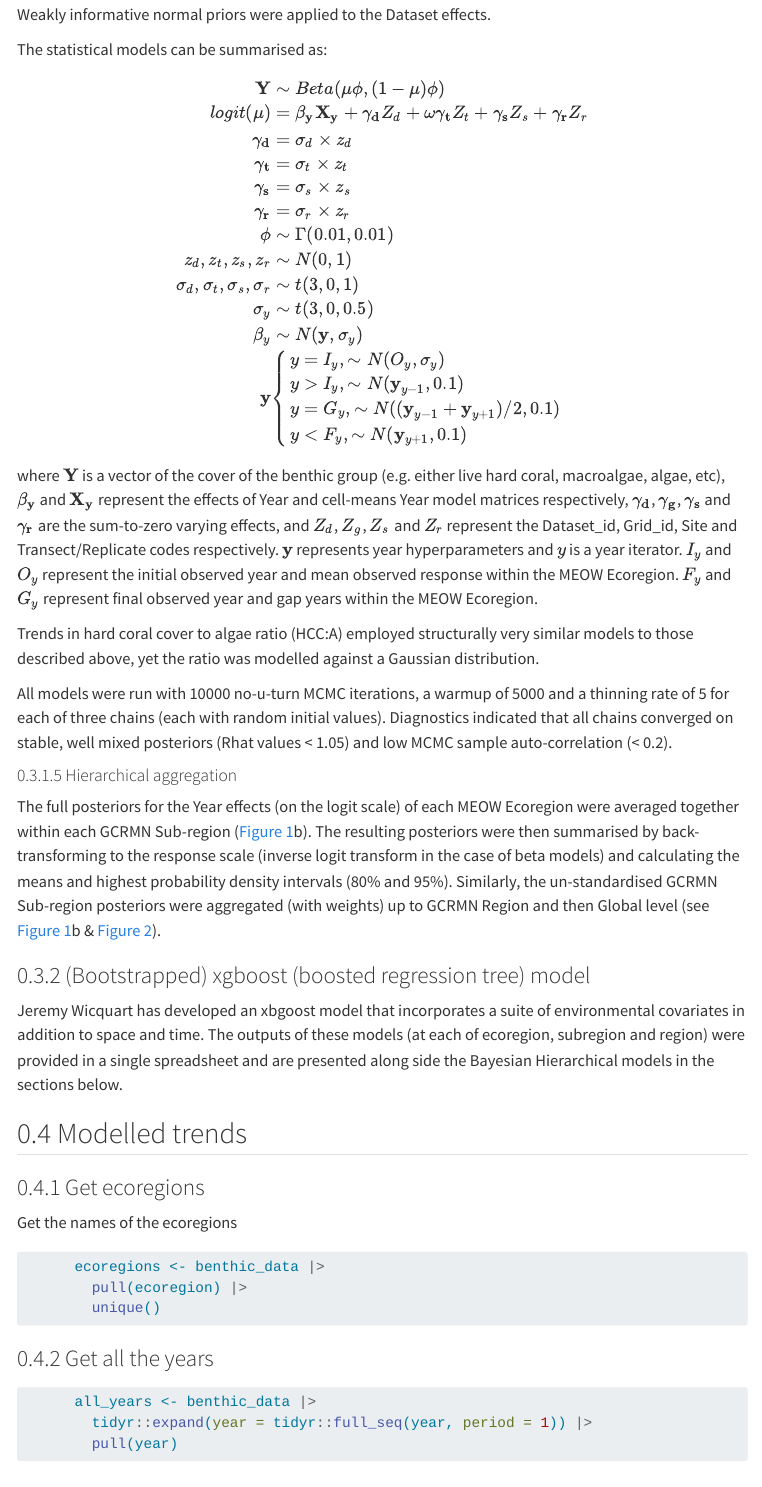
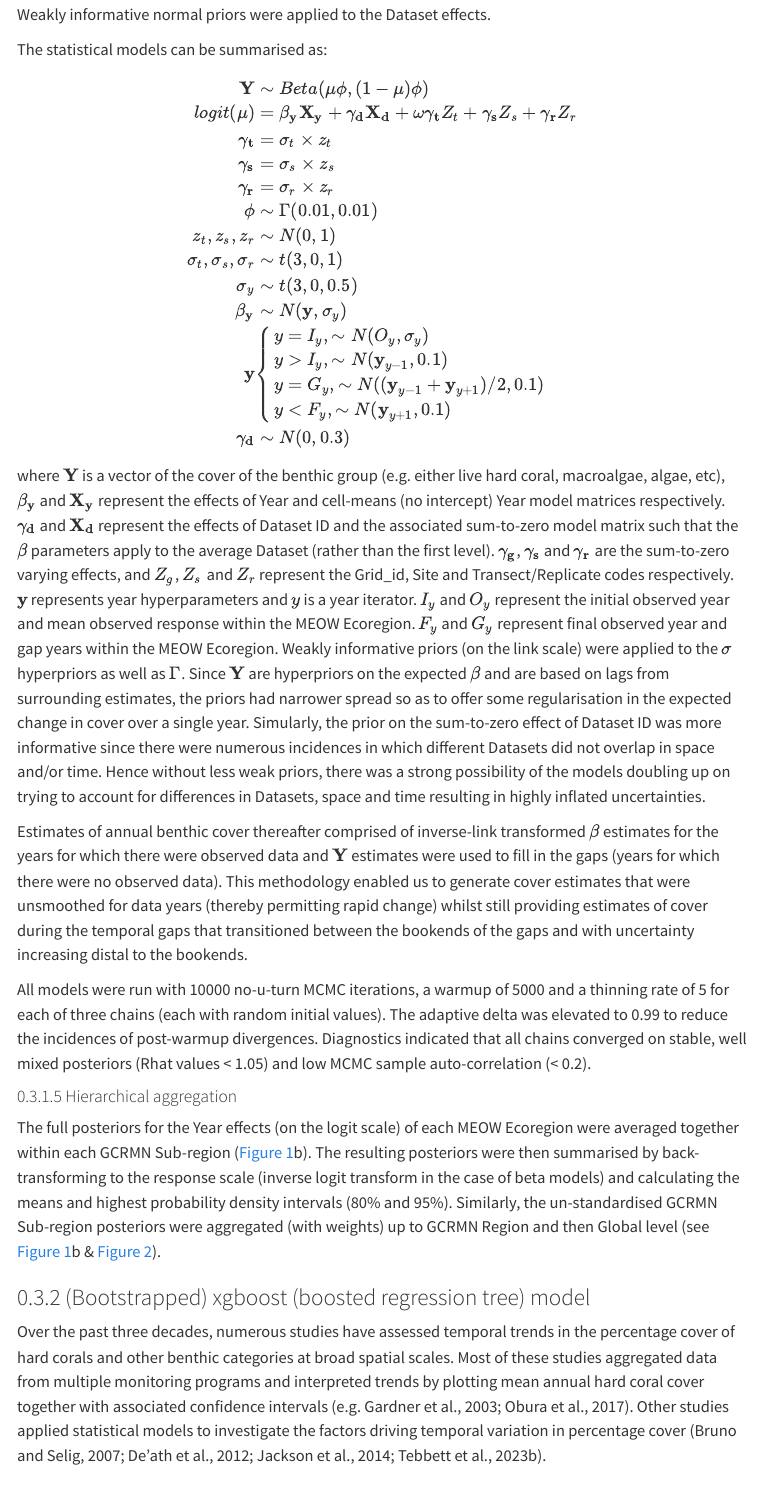
Before and after one commit to open-AIMS/gcrmn_model_alt, a Quarto document (docs/compare_models.qmd): the page in a window 1100 px wide, from 8500 px down. Rendered offline with R 4.5, knitr and Pandoc in place of Quarto, with nearby package versions; menus at the side of the page are left out; long lines of code are wrapped.

Commit message:
updating compare_models doc

```diff
--- a/docs/compare_models.qmd
+++ b/docs/compare_models.qmd
@@ -771,47 +771,123 @@ effects.
 
 The statistical models can be summarised as:
 
+<!--
 \begin{align}
   \mathbf{Y} &\sim Beta(\mu\phi, (1-\mu)\phi)\\
-  logit(\mu) &= \mathbf{\beta_y} \mathbf{X_y} + \mathbf{\gamma_d} Z_d + \omega\mathbf{\gamma_t} Z_t +
+  logit(\mu) &= \mathbf{\beta_y} \mathbf{X_y} + \mathbf{\gamma_d} \mathbf{X_d} + \omega\mathbf{\gamma_t} Z_t +
     \mathbf{\gamma_s} Z_s + \mathbf{\gamma_r} Z_r\\
-  \mathbf{\gamma_d} &= \sigma_d\times z_d\\
   \mathbf{\gamma_t} &= \sigma_t\times z_t\\
   \mathbf{\gamma_s} &= \sigma_s\times z_s\\
   \mathbf{\gamma_r} &= \sigma_r\times z_r\\
   \phi &\sim \Gamma(0.01,0.01)\\
-  z_d,z_t,z_s,z_r &\sim N(0,1)\\
-  \sigma_d,\sigma_t,\sigma_s,\sigma_r &\sim t(3, 0, 1)\\
+  z_t,z_s,z_r &\sim N(0,1)\\
+  \sigma_t,\sigma_s,\sigma_r &\sim t(3, 0, 1)\\
   \sigma_y &\sim t(3, 0, 0.5)\\
-  \beta_{y} &\sim N(\mathbf{y}, \sigma_y)\\
+  \mathbf{\beta_{y}} &\sim N(\mathbf{y}, \sigma_y)\\
   \mathbf{y} &\begin{cases}y=I_y, \sim N(O_y, \sigma_y)\\
      y>I_y, \sim N(\mathbf{y}_{y-1}, 0.1)\\
      y=G_y, \sim N((\mathbf{y}_{y-1} + \mathbf{y}_{y+1})/2, 0.1)\\
      y<F_y, \sim N(\mathbf{y}_{y+1}, 0.1)
-  \end{cases}
+  \end{cases}\\
+  \mathbf{\gamma_d} = \mathbf{gamma_raw_d} - \bar{\mathbf{gamma_d}}\\
+  \mathbf{\gamma_raw_d} & \sim N(0, 0.3)\\
 \end{align}
 
 where $\mathbf{Y}$ is a vector of the cover of the benthic group
 (e.g. either live hard coral, macroalgae, algae, etc),
 $\mathbf{\beta_y}$ and $\mathbf{X_y}$ represent the effects of Year
-and cell-means Year model matrices respectively, $\mathbf{\gamma_d}$,
+and cell-means (no intercept) Year model matrices respectively.
+$\mathbf{\gamma_d}$ and $\mathbf{X_d}$ represent the effects of
+Dataset ID and the associated model matrix.  $\mathbf{\gamma_d}$ is
+mean centered to ensure it sums-to-zero so that the $\beta$ parameters
+apply to the average Dataset (rather than the first level).
 $\mathbf{\gamma_g}$, $\mathbf{\gamma_s}$ and $\mathbf{\gamma_r}$ are
-the sum-to-zero varying effects, and $Z_d$, $Z_g$, $Z_s$ and $Z_r$
-represent the Dataset_id, Grid_id, Site and Transect/Replicate codes
-respectively. $\mathbf{y}$ represents year hyperparameters and $y$ is a year
-iterator. $I_y$ and $O_y$ represent the initial observed year and mean
-observed response within the MEOW Ecoregion.  $F_{y}$ and $G_{y}$
-represent final observed year and gap years within the MEOW Ecoregion.
-
-Trends in hard coral cover to algae ratio (HCC:A) employed
-structurally very similar models to those described above, yet the
-ratio was modelled against a Gaussian distribution.
+the sum-to-zero varying effects, and $Z_g$, $Z_s$ and $Z_r$ represent
+the Grid_id, Site and Transect/Replicate codes
+respectively. $\mathbf{y}$ represents year hyperparameters and $y$ is
+a year iterator. $I_y$ and $O_y$ represent the initial observed year
+and mean observed response within the MEOW Ecoregion.  $F_{y}$ and
+$G_{y}$ represent final observed year and gap years within the MEOW
+Ecoregion.  Weakly informative priors (on the link scale) are applied
+to the $\sigma$ hyperpriors as well as $\Gamma$.  Since \mathbf{Y} are
+hyperpriors on the expected $\beta$ and are based on lags from
+surrounding estimates, the priors had narrower spread so as to offer
+some regularisation in the expected change in cover over a single
+year.  Simularly, the prior on the sum-to-zero effect of Dataset ID
+was more informative since there were numerous incidences in which
+different Datasets did not overlap in space and/or time.  Hence
+without less weak priors, there was a strong possibility of the models
+doubling up on trying to account for differences in Datasets, space
+and time resulting in highly inflated uncertainties.
+
+-->
+
+\begin{align}
+  \mathbf{Y} &\sim Beta(\mu\phi, (1-\mu)\phi)\\
+  logit(\mu) &= \mathbf{\beta_y} \mathbf{X_y} + \mathbf{\gamma_d} \mathbf{X_d} + \omega\mathbf{\gamma_t} Z_t +
+    \mathbf{\gamma_s} Z_s + \mathbf{\gamma_r} Z_r\\
+  \mathbf{\gamma_t} &= \sigma_t\times z_t\\
+  \mathbf{\gamma_s} &= \sigma_s\times z_s\\
+  \mathbf{\gamma_r} &= \sigma_r\times z_r\\
+  \phi &\sim \Gamma(0.01,0.01)\\
+  z_t,z_s,z_r &\sim N(0,1)\\
+  \sigma_t,\sigma_s,\sigma_r &\sim t(3, 0, 1)\\
+  \sigma_y &\sim t(3, 0, 0.5)\\
+  \mathbf{\beta_{y}} &\sim N(\mathbf{y}, \sigma_y)\\
+  \mathbf{y} &\begin{cases}y=I_y, \sim N(O_y, \sigma_y)\\
+     y>I_y, \sim N(\mathbf{y}_{y-1}, 0.1)\\
+     y=G_y, \sim N((\mathbf{y}_{y-1} + \mathbf{y}_{y+1})/2, 0.1)\\
+     y<F_y, \sim N(\mathbf{y}_{y+1}, 0.1)
+  \end{cases}\\
+  \mathbf{\gamma_d} & \sim N(0, 0.3)\\
+\end{align}
+
+where $\mathbf{Y}$ is a vector of the cover of the benthic group
+(e.g. either live hard coral, macroalgae, algae, etc),
+$\mathbf{\beta_y}$ and $\mathbf{X_y}$ represent the effects of Year
+and cell-means (no intercept) Year model matrices respectively.
+$\mathbf{\gamma_d}$ and $\mathbf{X_d}$ represent the effects of
+Dataset ID and the associated sum-to-zero model matrix such that the
+$\beta$ parameters apply to the average Dataset (rather than the first
+level).  $\mathbf{\gamma_g}$, $\mathbf{\gamma_s}$ and
+$\mathbf{\gamma_r}$ are the sum-to-zero varying effects, and $Z_g$,
+$Z_s$ and $Z_r$ represent the Grid_id, Site and Transect/Replicate
+codes respectively. $\mathbf{y}$ represents year hyperparameters and
+$y$ is a year iterator. $I_y$ and $O_y$ represent the initial observed
+year and mean observed response within the MEOW Ecoregion.  $F_{y}$
+and $G_{y}$ represent final observed year and gap years within the
+MEOW Ecoregion.  Weakly informative priors (on the link scale) were
+applied to the $\sigma$ hyperpriors as well as $\Gamma$.  Since
+$\mathbf{Y}$ are hyperpriors on the expected $\beta$ and are based on
+lags from surrounding estimates, the priors had narrower spread so as
+to offer some regularisation in the expected change in cover over a
+single year.  Simularly, the prior on the sum-to-zero effect of
+Dataset ID was more informative since there were numerous incidences
+in which different Datasets did not overlap in space and/or time.
+Hence without less weak priors, there was a strong possibility of the
+models doubling up on trying to account for differences in Datasets,
+space and time resulting in highly inflated uncertainties.
+
+Estimates of annual benthic cover thereafter comprised of inverse-link
+transformed $\beta$ estimates for the years for which there were
+observed data and $\mathbf{Y}$ estimates were used to fill in the gaps
+(years for which there were no observed data).  This methodology
+enabled us to generate cover estimates that were unsmoothed for data
+years (thereby permitting rapid change) whilst still providing
+estimates of cover during the temporal gaps that transitioned between
+the bookends of the gaps and with uncertainty increasing distal to the
+bookends.
+
+<!-- Trends in hard coral cover to algae ratio (HCC:A)
+employed structurally very similar models to those described above,
+yet the ratio was modelled against a Gaussian distribution.  -->
 
 All models were run with 10000 no-u-turn MCMC iterations, a warmup of
 5000 and a thinning rate of 5 for each of three chains (each with
-random initial values). Diagnostics indicated that all chains
-converged on stable, well mixed posteriors (Rhat values < 1.05) and
-low MCMC sample auto-correlation (< 0.2).
+random initial values). The adaptive delta was elevated to 0.99 to
+reduce the incidences of post-warmup divergences.  Diagnostics
+indicated that all chains converged on stable, well mixed posteriors
+(Rhat values < 1.05) and low MCMC sample auto-correlation (< 0.2).
 
 #### Hierarchical aggregation
 
@@ -828,11 +904,25 @@ weights) up to GCRMN Region and then Global level
 
 ### (Bootstrapped) xgboost (boosted regression tree) model
 
+<!--
 Jeremy Wicquart has developed an xbgoost model that incorporates a
 suite of environmental covariates in addition to space and time.  The
 outputs of these models (at each of ecoregion, subregion and region)
 were provided in a single spreadsheet and are presented along side the
 Bayesian Hierarchical models in the sections below.
+-->
+
+Over the past three decades, numerous studies have assessed temporal
+trends in the percentage cover of hard corals and other benthic
+categories at broad spatial scales. Most of these studies aggregated
+data from multiple monitoring programs and interpreted trends by
+plotting mean annual hard coral cover together with associated
+confidence intervals (e.g. Gardner et al., 2003; Obura et al.,
+2017). Other studies applied statistical models to investigate the
+factors driving temporal variation in percentage cover (Bruno and
+Selig, 2007; De’ath et al., 2012; Jackson et al., 2014; Tebbett et
+al., 2023b).
+
 
 ## Modelled trends
 
```
Also changed, not shown: 2 other files.
